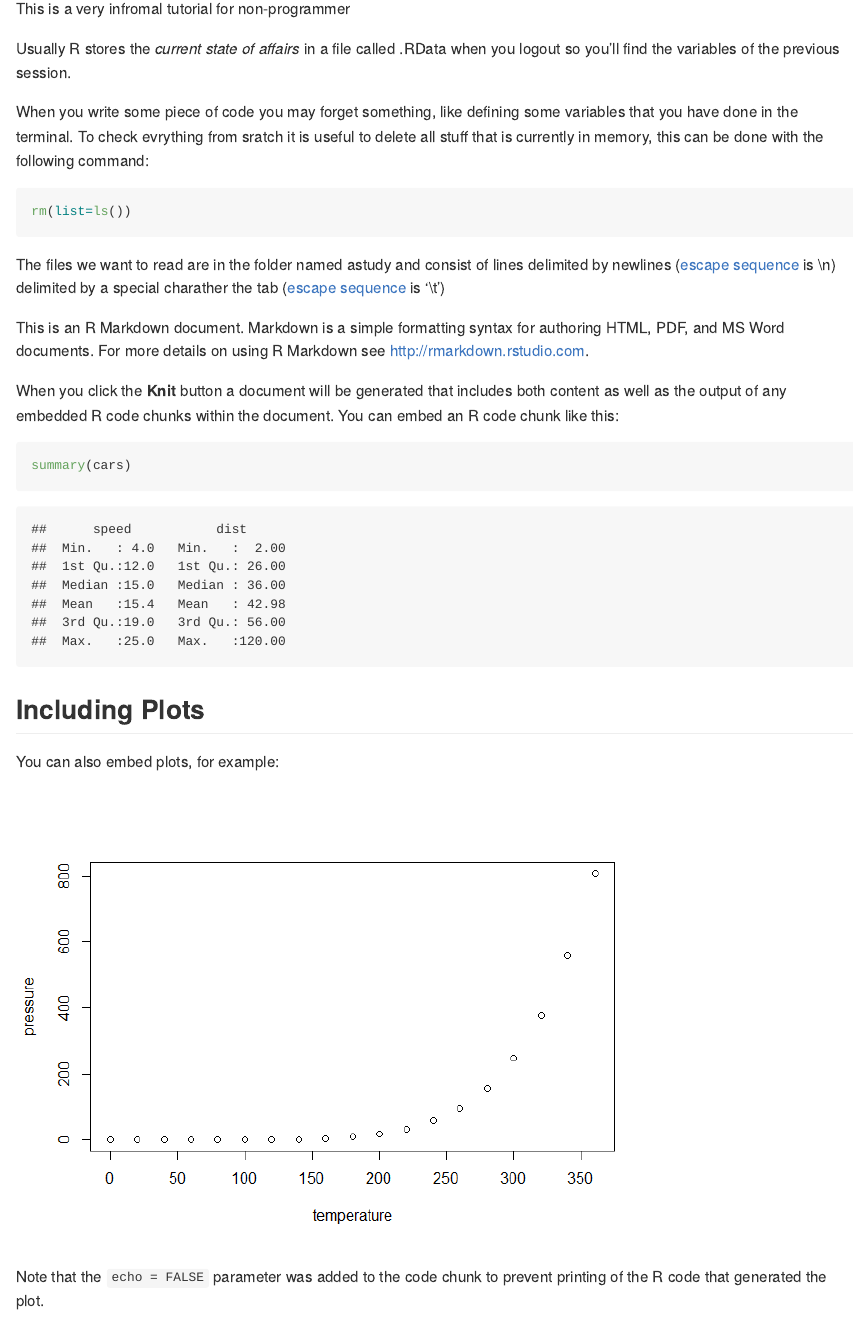
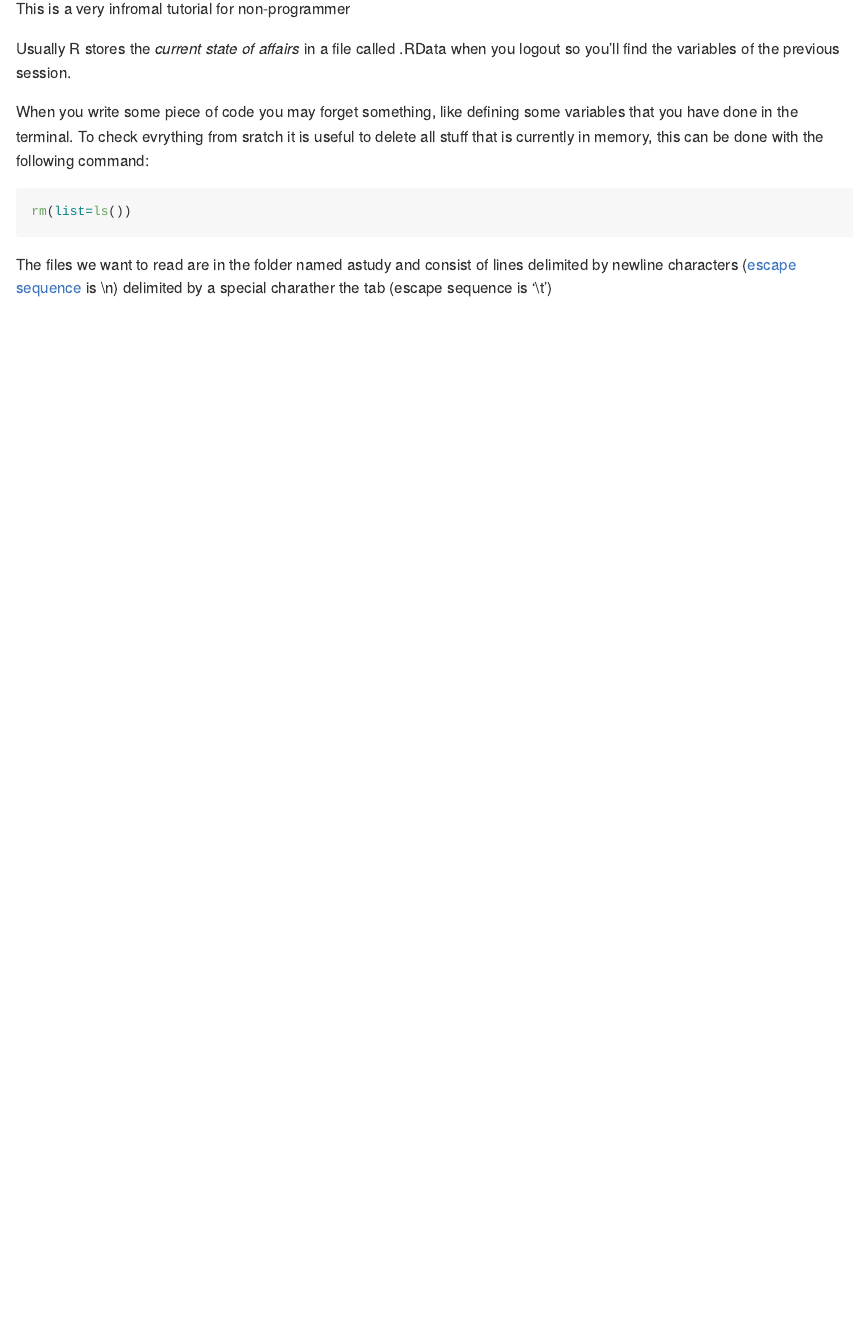
Before and after one commit to francescovespignani/datacourse, an R Markdown document (textfiles/Read_Organize_Text_Files.Rmd): the page in a window 1100 px wide, from 220 px down. The pictures show the output file textfiles/Read_Organize_Text_Files.md that the author committed with the source, drawn offline in the style of GitHub.

Commit message:
cleaned
done

````diff
--- a/textfiles/Read_Organize_Text_Files.Rmd
+++ b/textfiles/Read_Organize_Text_Files.Rmd
@@ -27,22 +27,4 @@ currently in memory,  this can be done with the following command:
 rm(list=ls())
 ```
 
-The files we want to read are in the folder named astudy and consist of lines delimited by newlines ([escape sequence](https://en.wikipedia.org/wiki/Escape_sequences_in_C) is \n) delimited by a special charather the tab ([escape sequence](https://en.wikipedia.org/wiki/Escape_sequences_in_C) is '\t')
-
-This is an R Markdown document. Markdown is a simple formatting syntax for authoring HTML, PDF, and MS Word documents. For more details on using R Markdown see <http://rmarkdown.rstudio.com>.
-
-When you click the **Knit** button a document will be generated that includes both content as well as the output of any embedded R code chunks within the document. You can embed an R code chunk like this:
-
-```{r cars}
-summary(cars)
-```
-
-## Including Plots
-
-You can also embed plots, for example:
-
-```{r pressure, echo=FALSE}
-plot(pressure)
-```
-
-Note that the `echo = FALSE` parameter was added to the code chunk to prevent printing of the R code that generated the plot.
+The files we want to read are in the folder named astudy and consist of lines delimited by newline characters ([escape sequence](https://en.wikipedia.org/wiki/Escape_sequences_in_C) is \n) delimited by a special charather the tab (escape sequence is '\t')
````
Also changed, not shown: textfiles/Read_Organize_Text_Files.md.
